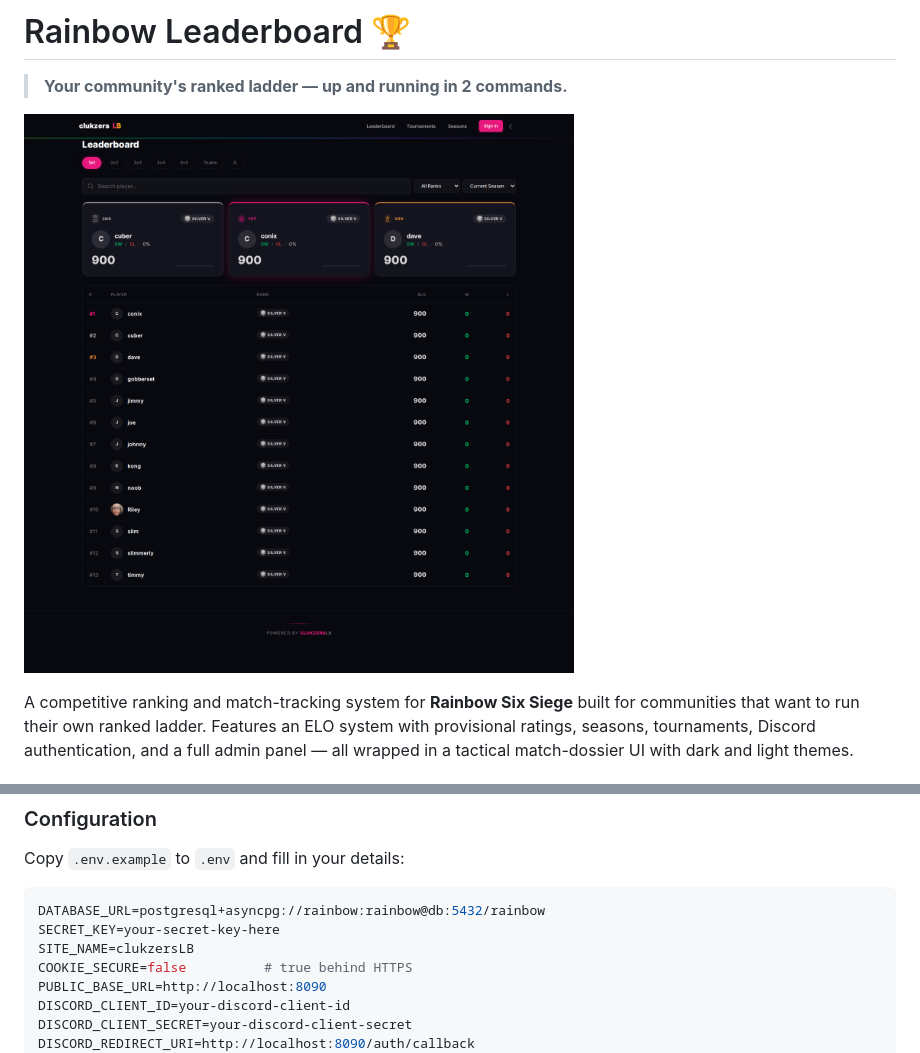
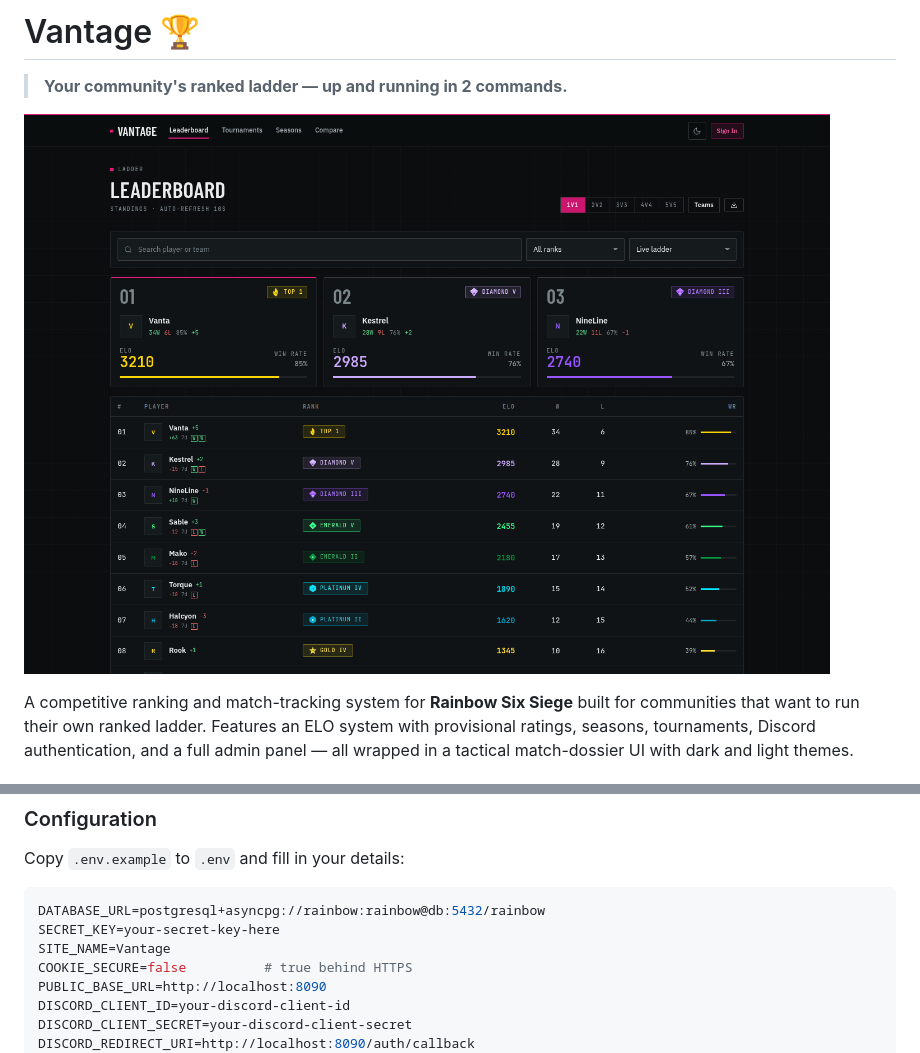
Before and after one commit to kashcmdd/rainbow-leaderboard, a Markdown page: README.md, 2 parts joined by grey strips. Rendered like a GitHub page; pictures changed too: assets/screenshot.png.

````diff
--- a/README.md
+++ b/README.md
@@ -1,4 +1,4 @@
-# Rainbow Leaderboard 🏆
+# Vantage 🏆
 
 > **Your community's ranked ladder — up and running in 2 commands.**
 
@@ -55,7 +55,7 @@ Copy `.env.example` to `.env` and fill in your details:
 ```env
 DATABASE_URL=postgresql+asyncpg://rainbow:rainbow@db:5432/rainbow
 SECRET_KEY=your-secret-key-here
-SITE_NAME=clukzersLB
+SITE_NAME=Vantage
 COOKIE_SECURE=false          # true behind HTTPS
 PUBLIC_BASE_URL=http://localhost:8090
 DISCORD_CLIENT_ID=your-discord-client-id
````
Also changed, not shown: PRODUCT.md (+4 -4 lines), 4 other files.
